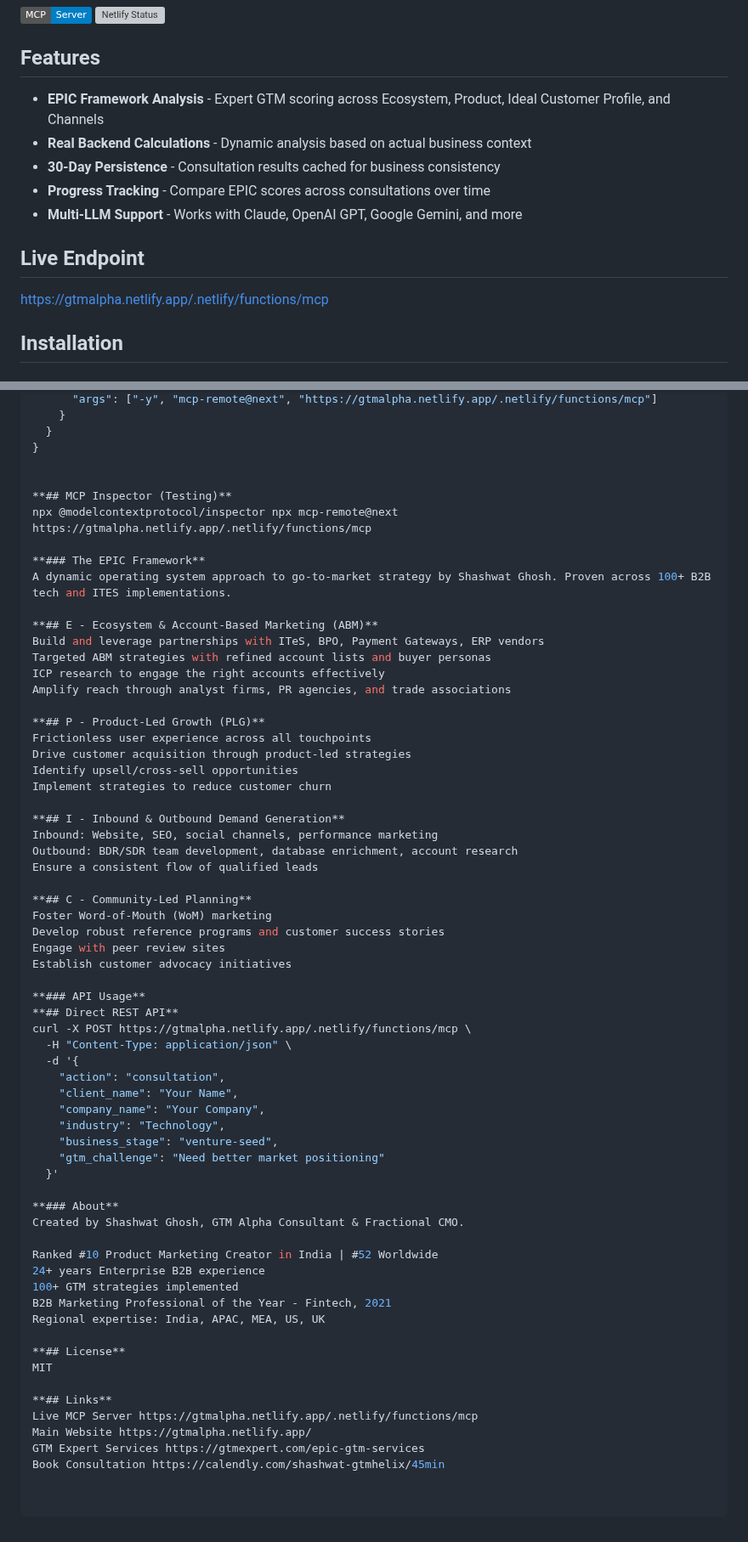
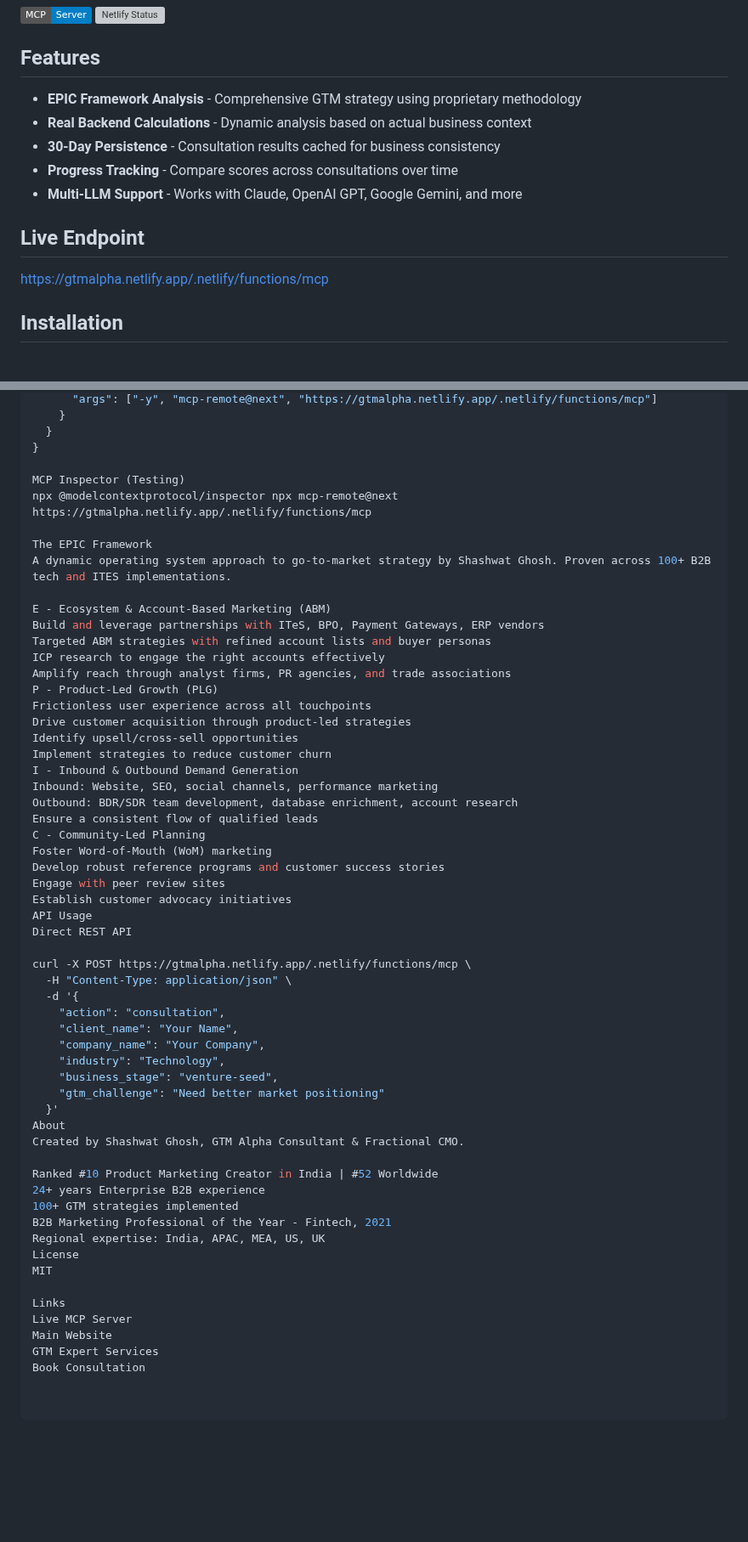
Before and after one commit to shashwatgtm/gtm-alpha-secure, a Markdown page: README.md, 2 parts joined by grey strips. Shown at 85% size. Drawn GitHub-style; badges without logos; blank space fills up the shorter version; grey boxes are pictures that could not be loaded.

Commit message:
Revise README features and section headings
Updated feature descriptions and formatting in README.

```diff
--- a/README.md
+++ b/README.md
@@ -7,16 +7,15 @@ A Model Context Protocol (MCP) server providing expert Go-To-Market (GTM) strate
 
 ## Features
 
-- **EPIC Framework Analysis** - Expert GTM scoring across Ecosystem, Product, Ideal Customer Profile, and Channels
+- **EPIC Framework Analysis** - Comprehensive GTM strategy using proprietary methodology
 - **Real Backend Calculations** - Dynamic analysis based on actual business context
 - **30-Day Persistence** - Consultation results cached for business consistency
-- **Progress Tracking** - Compare EPIC scores across consultations over time
+- **Progress Tracking** - Compare scores across consultations over time
 - **Multi-LLM Support** - Works with Claude, OpenAI GPT, Google Gemini, and more
 
 ## Live Endpoint
 
 https://gtmalpha.netlify.app/.netlify/functions/mcp
-
 
 ## Installation
 
@@ -34,38 +33,34 @@ Add to your Claude Desktop configuration (`claude_desktop_config.json`):
   }
 }
 
-
-**## MCP Inspector (Testing)**
+MCP Inspector (Testing)
 npx @modelcontextprotocol/inspector npx mcp-remote@next https://gtmalpha.netlify.app/.netlify/functions/mcp
 
-**### The EPIC Framework**
+The EPIC Framework
 A dynamic operating system approach to go-to-market strategy by Shashwat Ghosh. Proven across 100+ B2B tech and ITES implementations.
 
-**## E - Ecosystem & Account-Based Marketing (ABM)**
+E - Ecosystem & Account-Based Marketing (ABM)
 Build and leverage partnerships with ITeS, BPO, Payment Gateways, ERP vendors
 Targeted ABM strategies with refined account lists and buyer personas
 ICP research to engage the right accounts effectively
 Amplify reach through analyst firms, PR agencies, and trade associations
-
-**## P - Product-Led Growth (PLG)**
+P - Product-Led Growth (PLG)
 Frictionless user experience across all touchpoints
 Drive customer acquisition through product-led strategies
 Identify upsell/cross-sell opportunities
 Implement strategies to reduce customer churn
-
-**## I - Inbound & Outbound Demand Generation**
+I - Inbound & Outbound Demand Generation
 Inbound: Website, SEO, social channels, performance marketing
 Outbound: BDR/SDR team development, database enrichment, account research
 Ensure a consistent flow of qualified leads
-
-**## C - Community-Led Planning**
+C - Community-Led Planning
 Foster Word-of-Mouth (WoM) marketing
 Develop robust reference programs and customer success stories
 Engage with peer review sites
 Establish customer advocacy initiatives
+API Usage
+Direct REST API
 
-**### API Usage**
-**## Direct REST API**
 curl -X POST https://gtmalpha.netlify.app/.netlify/functions/mcp \
   -H "Content-Type: application/json" \
   -d '{
@@ -76,8 +71,7 @@ curl -X POST https://gtmalpha.netlify.app/.netlify/functions/mcp \
     "business_stage": "venture-seed",
     "gtm_challenge": "Need better market positioning"
   }'
-
-**### About**
+About
 Created by Shashwat Ghosh, GTM Alpha Consultant & Fractional CMO.
 
 Ranked #10 Product Marketing Creator in India | #52 Worldwide
@@ -85,12 +79,11 @@ Ranked #10 Product Marketing Creator in India | #52 Worldwide
 100+ GTM strategies implemented
 B2B Marketing Professional of the Year - Fintech, 2021
 Regional expertise: India, APAC, MEA, US, UK
-
-**## License**
+License
 MIT
 
-**## Links**
-Live MCP Server https://gtmalpha.netlify.app/.netlify/functions/mcp
-Main Website https://gtmalpha.netlify.app/
-GTM Expert Services https://gtmexpert.com/epic-gtm-services
-Book Consultation https://calendly.com/shashwat-gtmhelix/45min
+Links
+Live MCP Server
+Main Website
+GTM Expert Services
+Book Consultation
```
